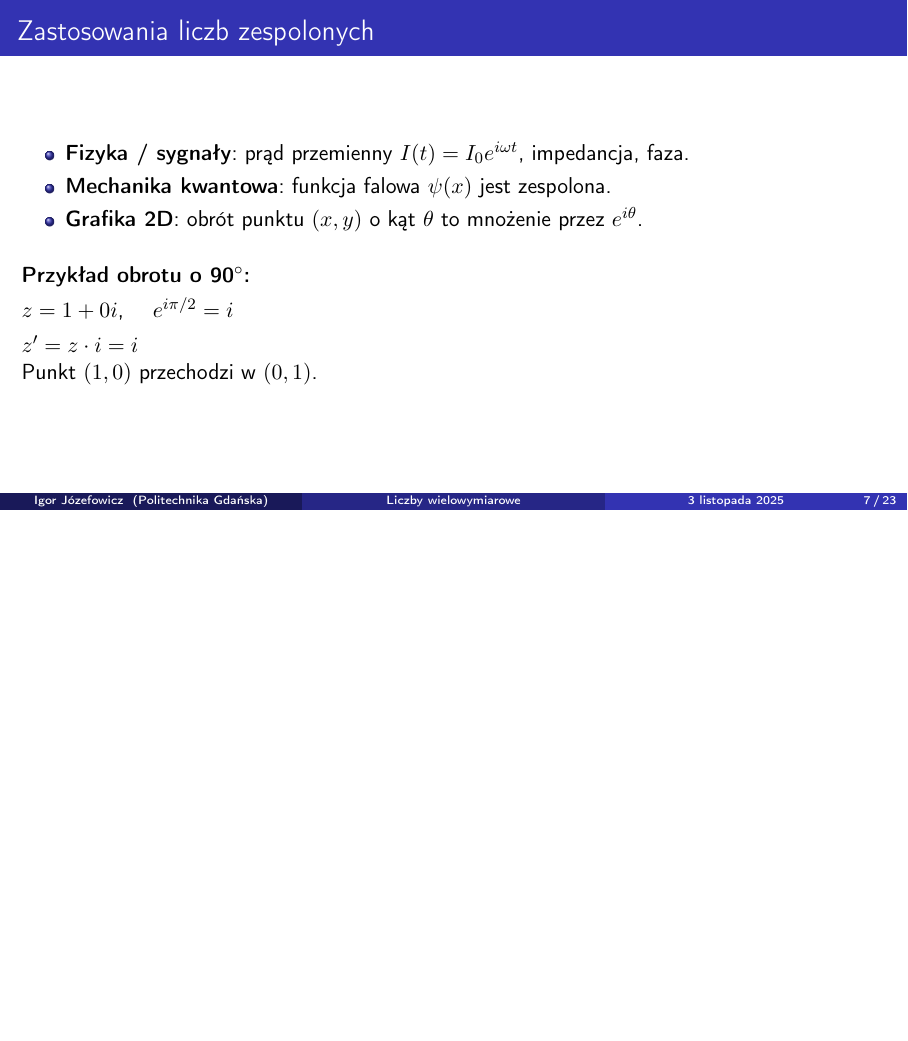
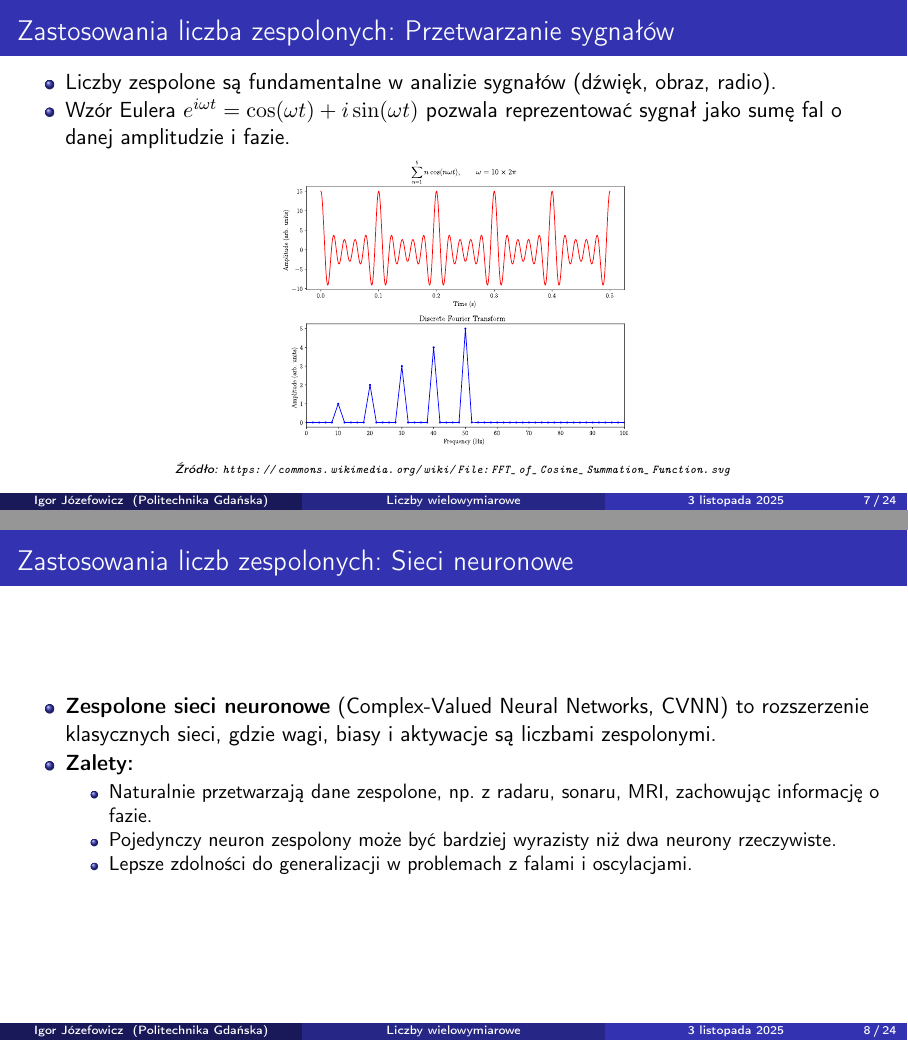
Before and after one commit to igorjoz/multi-dimensional-numbers, LaTeX slides (main.tex): page 7 of 23 before the commit and pages 7 and 8 of 24 after it, the two joined at a grey line, the shorter picture padded with empty space. Compiled offline with pdfLaTeX.

Commit message:
Add FFT cosine summation SVG and update main.tex
Added a new SVG image 'FFT_of_Cosine_Summation_Function.svg' to the images directory and updated main.tex to reference or discuss this new figure.

```diff
--- a/main.tex
+++ b/main.tex
@@ -170,18 +170,28 @@
   \]
 \end{frame}
 
-\begin{frame}{Zastosowania liczb zespolonych}
+\begin{frame}{Zastosowania liczba zespolonych: Przetwarzanie sygnałów}
   \begin{itemize}
-    \item \textbf{Fizyka / sygnały}: prąd przemienny $I(t)=I_0 e^{i\omega t}$, impedancja, faza.
-    \item \textbf{Mechanika kwantowa}: funkcja falowa $\psi(x)$ jest zespolona.
-    \item \textbf{Grafika 2D}: obrót punktu $(x,y)$ o kąt $\theta$ to mnożenie przez $e^{i\theta}$.
+    \item Liczby zespolone są fundamentalne w analizie sygnałów (dźwięk, obraz, radio).
+    \item Wzór Eulera $e^{i\omega t} = \cos(\omega t) + i\sin(\omega t)$ pozwala reprezentować sygnał jako sumę fal o danej amplitudzie i fazie.
   \end{itemize}
+  \begin{center}
+    \includesvg[width=0.4\textwidth]{images/FFT_of_Cosine_Summation_Function.svg}
+    \\
+    {\tinyit{Źródło: \url{https://commons.wikimedia.org/wiki/File:FFT_of_Cosine_Summation_Function.svg}}}
+  \end{center}
+\end{frame}
 
-  \vspace{0.4cm}
-  \textbf{Przykład obrotu o 90$^\circ$:}\\[4pt]
-  $z = 1+0i$, \quad $e^{i\pi/2} = i$ \\[4pt]
-  $z' = z \cdot i = i$\\
-  Punkt $(1,0)$ przechodzi w $(0,1)$.
+\begin{frame}{Zastosowania liczb zespolonych: Sieci neuronowe}
+    \begin{itemize}
+        \item \textbf{Zespolone sieci neuronowe} (Complex-Valued Neural Networks, CVNN) to rozszerzenie klasycznych sieci, gdzie wagi, biasy i aktywacje są liczbami zespolonymi.
+        \item \textbf{Zalety:}
+        \begin{itemize}
+            \item Naturalnie przetwarzają dane zespolone, np. z radaru, sonaru, MRI, zachowując informację o fazie.
+            \item Pojedynczy neuron zespolony może być bardziej wyrazisty niż dwa neurony rzeczywiste.
+            \item Lepsze zdolności do generalizacji w problemach z falami i oscylacjami.
+        \end{itemize}
+    \end{itemize}
 \end{frame}
 
 
```
Also changed, not shown: images/FFT_of_Cosine_Summation_Function.svg (added), main.tex (44 more changed lines).
